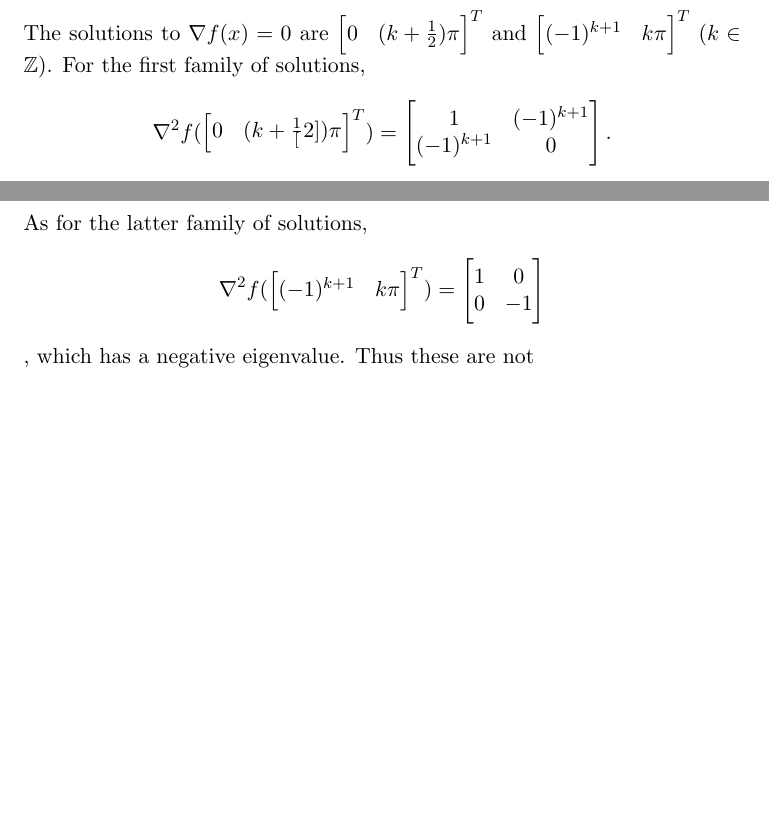
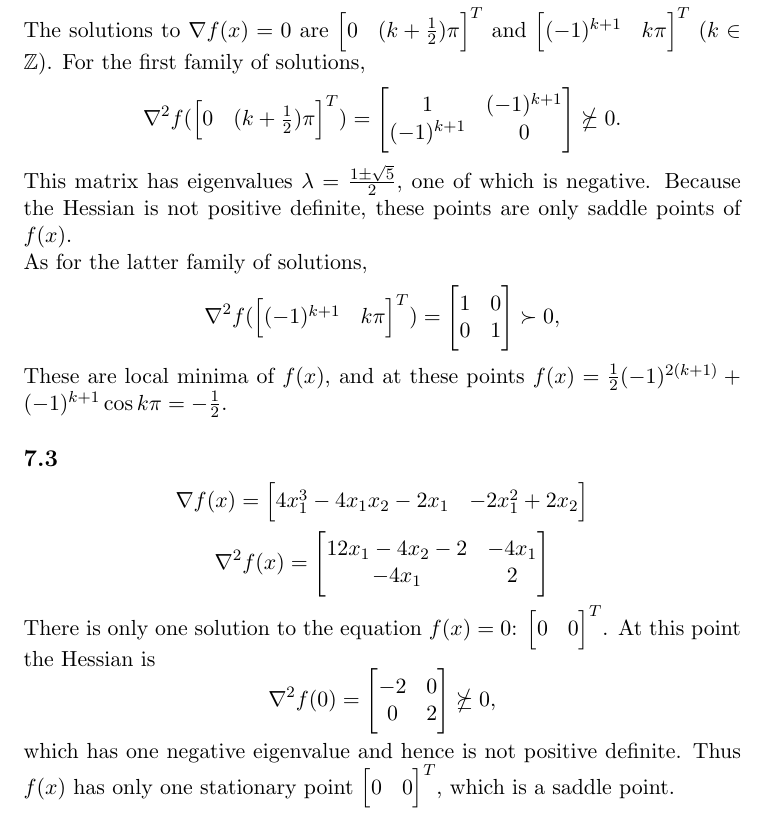
Before and after one commit to ruochenlin/cs726-assignments, a LaTeX problem sheet (01/assignment-01.tex): two parts of pages 3 and 4 of 4 before the commit and part of page 4 of 4 after it, the two joined at a grey line, cut so that both start at the same text, the shorter picture padded with empty space. Compiled offline with pdfLaTeX.

Commit message:
Finished all but prob 6

```diff
--- a/01/assignment-01.tex
+++ b/01/assignment-01.tex
@@ -35,5 +38,12 @@ $\nabla f(x)=0$ has three solutions: $\begin{bmatrix}0&0\end{bmatrix}^T$, $\begi
 \subsection{}
 $$\nabla f(x)=\begin{bmatrix}x_1+\cos x_2&-x_1\sin x_2\end{bmatrix}^T$$
 $$\nabla^2f(x)=\begin{bmatrix}1&-\sin x_2\\-\sin x_2 & -x_1\cos x_2\end{bmatrix}$$
-The solutions to $\nabla f(x)=0$ are $\begin{bmatrix} 0 & (k+\frac{1}{2})\pi\end{bmatrix}^T$ and $\begin{bmatrix} (-1)^{k+1} & k\pi \end{bmatrix}^T$ ($k\in \mathbb{Z}$). For the first family of solutions, $$\nabla ^2f(\begin{bmatrix} 0 & (k+\frac{1}[2])\pi\end{bmatrix}^T )=\begin{bmatrix} 1 & (-1)^{k+1} \\ (-1)^{k+1} & 0\end{bmatrix}.$$  As for the latter family of solutions, $$\nabla ^2f(\begin{bmatrix} (-1)^{k+1} & k\pi\end{bmatrix}^T )=\begin{bmatrix} 1 & 0 \\ 0 & -1\end{bmatrix}$$, which has a negative eigenvalue. Thus these are not
+The solutions to $\nabla f(x)=0$ are $\begin{bmatrix} 0 & (k+\frac{1}{2})\pi\end{bmatrix}^T$ and $\begin{bmatrix} (-1)^{k+1} & k\pi \end{bmatrix}^T$ ($k\in \mathbb{Z}$). For the first family of solutions, $$\nabla ^2f(\begin{bmatrix} 0 & (k+\frac{1}{2})\pi\end{bmatrix}^T )=\begin{bmatrix} 1 & (-1)^{k+1} \\ (-1)^{k+1} & 0\end{bmatrix}\nsucceq0.$$ This matrix has eigenvalues $\lambda=\frac{1\pm\sqrt{5}}{2}$, one of which is negative. Because the Hessian is not positive definite, these points are only saddle points of $f(x)$.\\
+As for the latter family of solutions, $$\nabla ^2f(\begin{bmatrix} (-1)^{k+1} & k\pi\end{bmatrix}^T )=\begin{bmatrix} 1 & 0 \\ 0 & 1\end{bmatrix}\succ0,$$  These are local minima of $f(x)$, and at these points $f(x)=\frac{1}{2}(-1)^{2(k+1)}+(-1)^{k+1}\cos {k\pi}=-\frac{1}{2}$.
+
+\subsection{}
+$$\nabla f(x) =\begin{bmatrix} 4x_1^3-4x_1x_2-2x_1 & -2x_1^2+2x_2\end{bmatrix} $$
+$$\nabla^2 f(x)=\begin{bmatrix} 12x_1-4x_2-2 &-4x_1\\-4x_1 & 2\end{bmatrix} $$
+There is only one solution to the equation $f(x)=0$: $\begin{bmatrix} 0&0\end{bmatrix}^T$. At this point the Hessian is $$\nabla^2f(0)=\begin{bmatrix}-2 & 0\\ 0 &2\end{bmatrix}\nsucceq0,$$ which has one negative eigenvalue and hence is not positive definite. Thus $f(x)$ has only one stationary point $\begin{bmatrix} 0&0\end{bmatrix} ^T$, which is a saddle point.
+
 \end{document}
```
Also changed, not shown: 01/assignment-01.tex (5 more changed lines).
